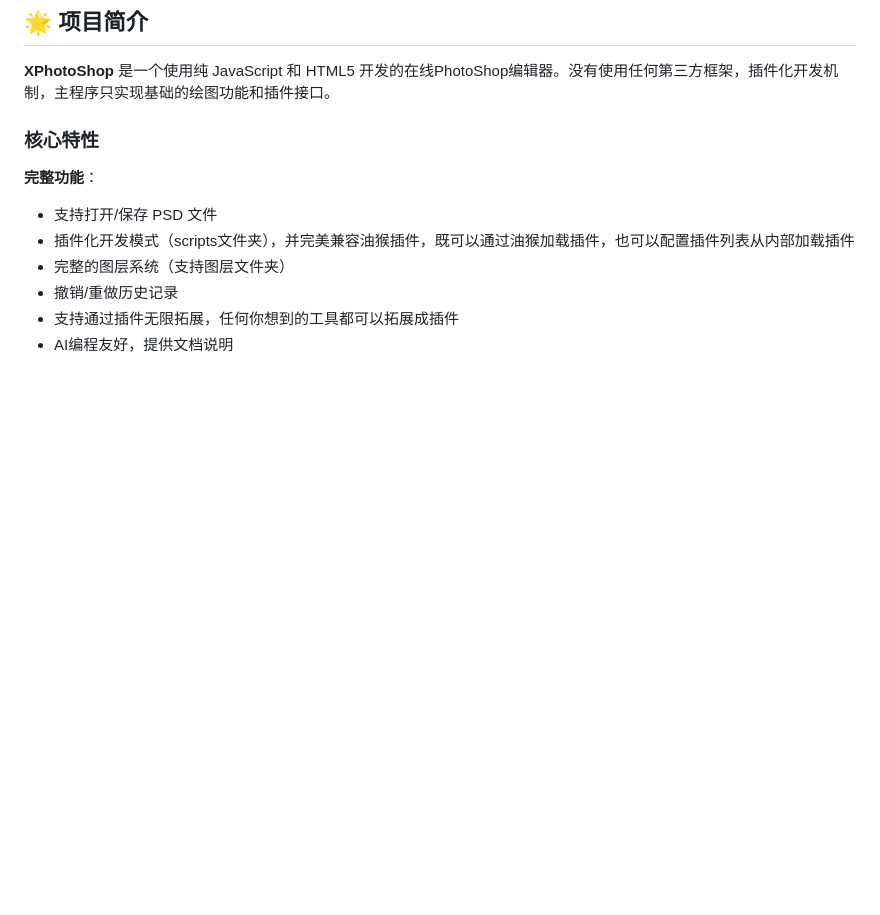
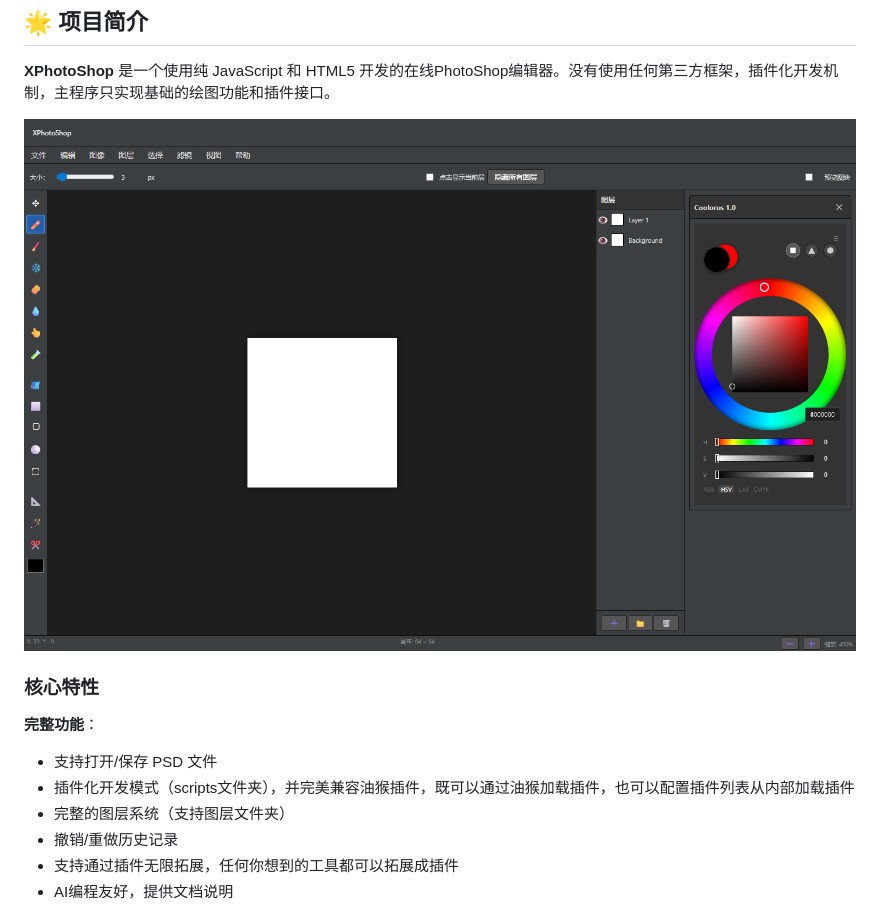
Before and after one commit to fengdeyingzi/XPhotoShop, a Markdown page: README.md, the part around the change. GitHub-like rendering; pictures changed too: main.png (added); blank space fills up the shorter version.

```diff
--- a/README.md
+++ b/README.md
@@ -9,6 +9,8 @@
 ## 🌟 项目简介
 
 **XPhotoShop** 是一个使用纯 JavaScript 和 HTML5 开发的在线PhotoShop编辑器。没有使用任何第三方框架，插件化开发机制，主程序只实现基础的绘图功能和插件接口。
+
+![image-main](main.png)
 
 ### 核心特性
 
```
